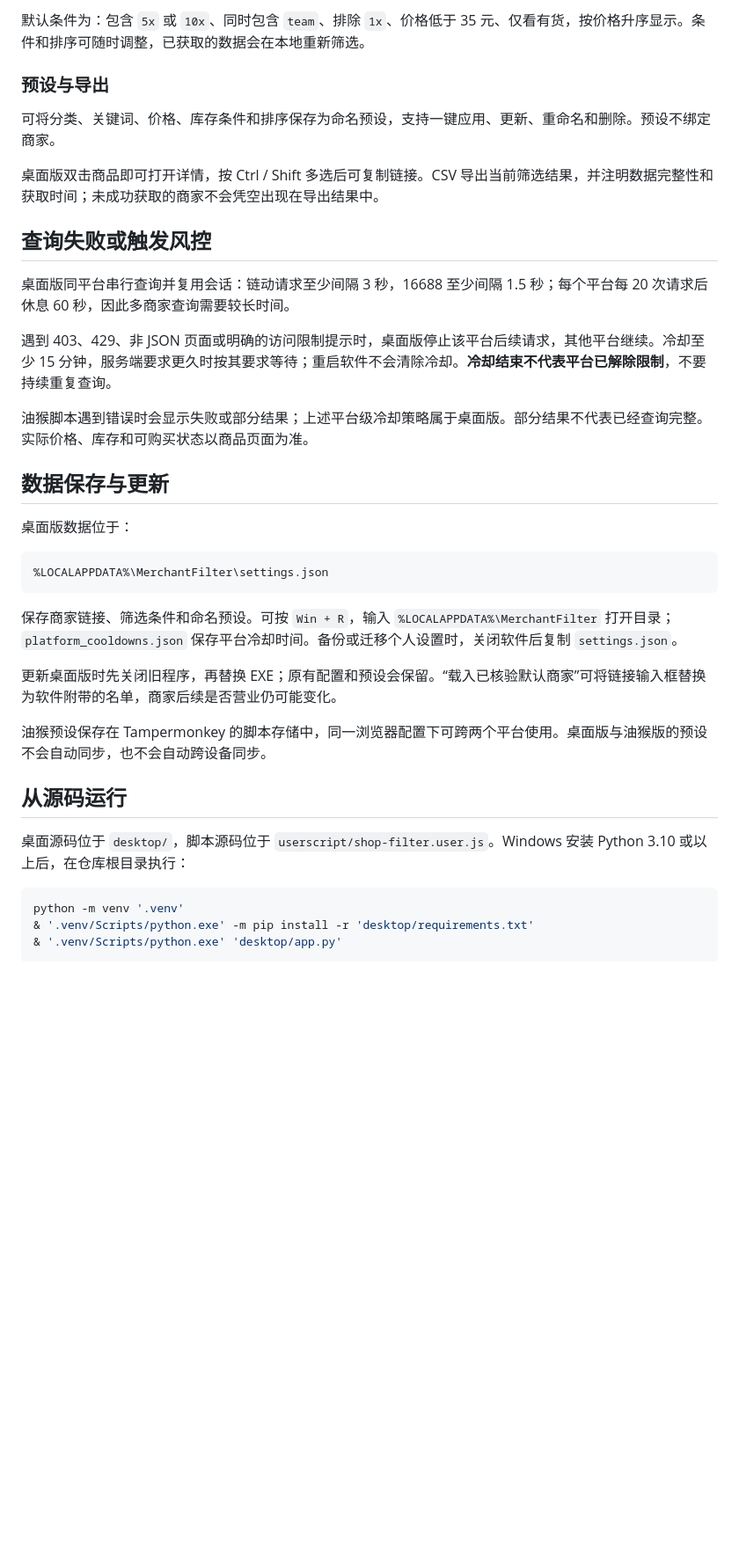
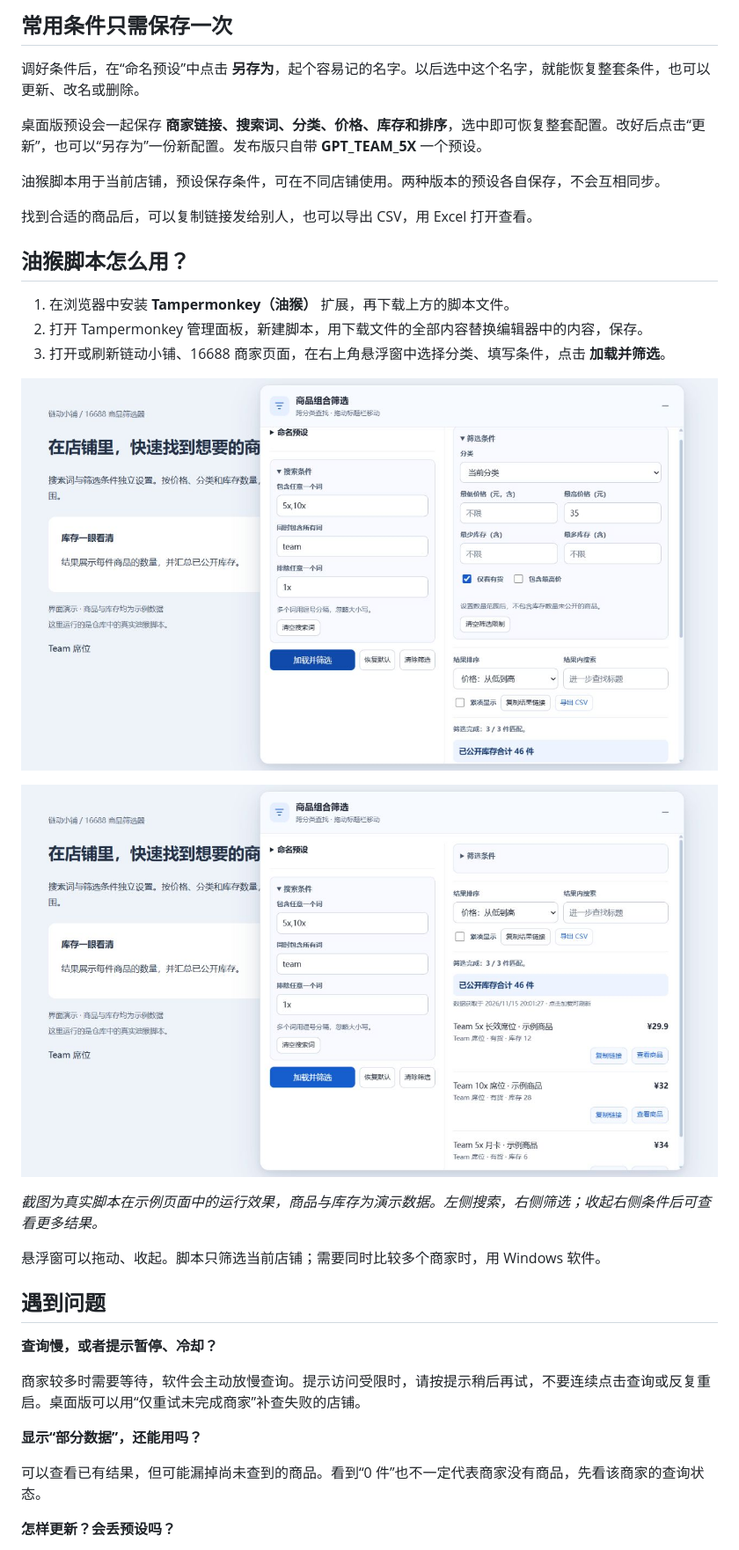
Before and after one commit to drdon1234/ldxp_16688_radar, a Markdown page: README.md, the part around one of its changes. Shown at 88% size. GitHub-like rendering; pictures changed too: docs/images/userscript-results.jpg (added), docs/images/userscript.jpg (added); blank space fills up the shorter version.

````diff
--- a/README.md
+++ b/README.md
@@ -43,41 +49,37 @@ https://www.16688.com.cn/shop/S461375
 
-默认条件为：包含 `5x` 或 `10x`、同时包含 `team`、排除 `1x`、价格低于 35 元、仅看有货，按价格升序显示。条件和排序可随时调整，已获取的数据会在本地重新筛选。
+## 常用条件只需保存一次
 
-### 预设与导出
+调好条件后，在“命名预设”中点击 **另存为**，起个容易记的名字。以后选中这个名字，就能恢复整套条件，也可以更新、改名或删除。
 
-可将分类、关键词、价格、库存条件和排序保存为命名预设，支持一键应用、更新、重命名和删除。预设不绑定商家。
+桌面版预设会一起保存 **商家链接、搜索词、分类、价格、库存和排序**，选中即可恢复整套配置。改好后点击“更新”，也可以“另存为”一份新配置。发布版只自带 **GPT_TEAM_5X** 一个预设。
 
-桌面版双击商品即可打开详情，按 Ctrl / Shift 多选后可复制链接。CSV 导出当前筛选结果，并注明数据完整性和获取时间；未成功获取的商家不会凭空出现在导出结果中。
+油猴脚本用于当前店铺，预设保存条件，可在不同店铺使用。两种版本的预设各自保存，不会互相同步。
 
-## 查询失败或触发风控
+找到合适的商品后，可以复制链接发给别人，也可以导出 CSV，用 Excel 打开查看。
 
-桌面版同平台串行查询并复用会话：链动请求至少间隔 3 秒，16688 至少间隔 1.5 秒；每个平台每 20 次请求后休息 60 秒，因此多商家查询需要较长时间。
+## 油猴脚本怎么用？
 
-遇到 403、429、非 JSON 页面或明确的访问限制提示时，桌面版停止该平台后续请求，其他平台继续。冷却至少 15 分钟，服务端要求更久时按其要求等待；重启软件不会清除冷却。**冷却结束不代表平台已解除限制**，不要持续重复查询。
+1. 在浏览器中安装 **Tampermonkey（油猴）** 扩展，再下载上方的脚本文件。
+2. 打开 Tampermonkey 管理面板，新建脚本，用下载文件的全部内容替换编辑器中的内容，保存。
+3. 打开或刷新链动小铺、16688 商家页面，在右上角悬浮窗中选择分类、填写条件，点击 **加载并筛选**。
 
-油猴脚本遇到错误时会显示失败或部分结果；上述平台级冷却策略属于桌面版。部分结果不代表已经查询完整。实际价格、库存和可购买状态以商品页面为准。
+![油猴界面：左侧搜索、右侧筛选](docs/images/userscript.jpg)
 
-## 数据保存与更新
+![油猴结果：库存合计、单品库存与商品链接](docs/images/userscript-results.jpg)
 
-桌面版数据位于：
+*截图为真实脚本在示例页面中的运行效果，商品与库存为演示数据。左侧搜索，右侧筛选；收起右侧条件后可查看更多结果。*
 
-```text
-%LOCALAPPDATA%\MerchantFilter\settings.json
-```
+悬浮窗可以拖动、收起。脚本只筛选当前店铺；需要同时比较多个商家时，用 Windows 软件。
 
-保存商家链接、筛选条件和命名预设。可按 `Win + R`，输入 `%LOCALAPPDATA%\MerchantFilter` 打开目录；`platform_cooldowns.json` 保存平台冷却时间。备份或迁移个人设置时，关闭软件后复制 `settings.json`。
+## 遇到问题
 
-更新桌面版时先关闭旧程序，再替换 EXE；原有配置和预设会保留。“载入已核验默认商家”可将链接输入框替换为软件附带的名单，商家后续是否营业仍可能变化。
+**查询慢，或者提示暂停、冷却？**
 
-油猴预设保存在 Tampermonkey 的脚本存储中，同一浏览器配置下可跨两个平台使用。桌面版与油猴版的预设不会自动同步，也不会自动跨设备同步。
+商家较多时需要等待，软件会主动放慢查询。提示访问受限时，请按提示稍后再试，不要连续点击查询或反复重启。桌面版可以用“仅重试未完成商家”补查失败的店铺。
 
-## 从源码运行
+**显示“部分数据”，还能用吗？**
 
-桌面源码位于 `desktop/`，脚本源码位于 `userscript/shop-filter.user.js`。Windows 安装 Python 3.10 或以上后，在仓库根目录执行：
+可以查看已有结果，但可能漏掉尚未查到的商品。看到“0 件”也不一定代表商家没有商品，先看该商家的查询状态。
 
-```powershell
-python -m venv '.venv'
-& '.venv/Scripts/python.exe' -m pip install -r 'desktop/requirements.txt'
-& '.venv/Scripts/python.exe' 'desktop/app.py'
-```
+**怎样更新？会丢预设吗？**
 
````
Also changed, not shown: other parts of README.md (+38 -26 lines), docs/images/desktop.png (added), 5 other files.
